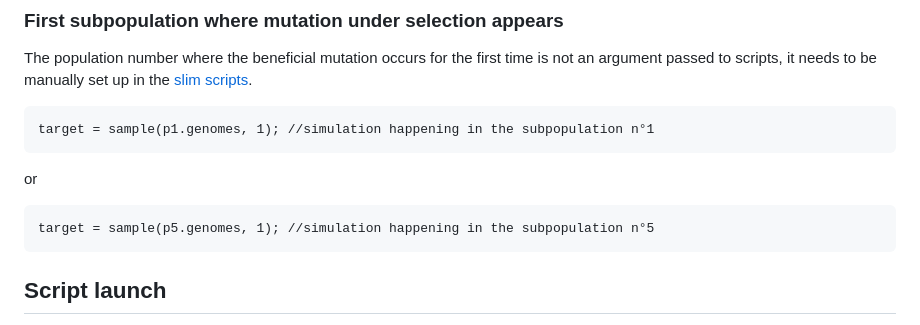
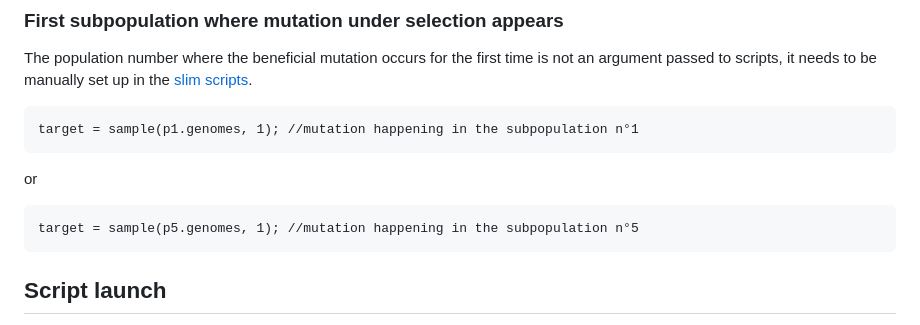
Before and after one commit to PerrineKergoat/Master_project, a Markdown page: README.md, the part around the change. Rendered like a GitHub page.

````diff
--- a/README.md
+++ b/README.md
@@ -21,11 +21,11 @@ path_data="/work/FAC/FBM/DEE/jgoudet/default/pkergoat/Replicates/Island_model/2p
 The population number where the beneficial mutation occurs for the first time is not an argument passed to scripts, it needs to be manually set up in the [slim scripts](https://github.com/PerrineKergoat/Master_project/tree/3b517e2fa04c190a96d74efd56d59882c796bee2/Scripts/Simulations).
 
 ```
-target = sample(p1.genomes, 1); //simulation happening in the subpopulation n°1
+target = sample(p1.genomes, 1); //mutation happening in the subpopulation n°1
 ```
 or
 ```
-target = sample(p5.genomes, 1); //simulation happening in the subpopulation n°5
+target = sample(p5.genomes, 1); //mutation happening in the subpopulation n°5
 ```
 
 ## Script launch
````
